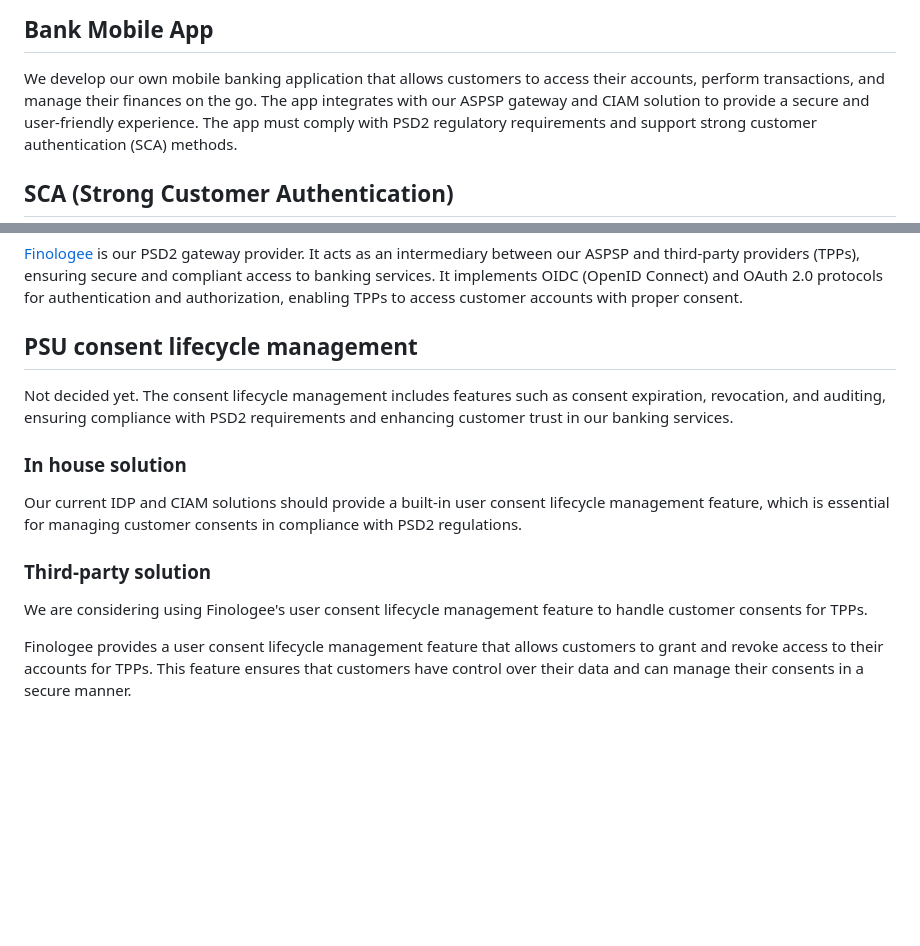
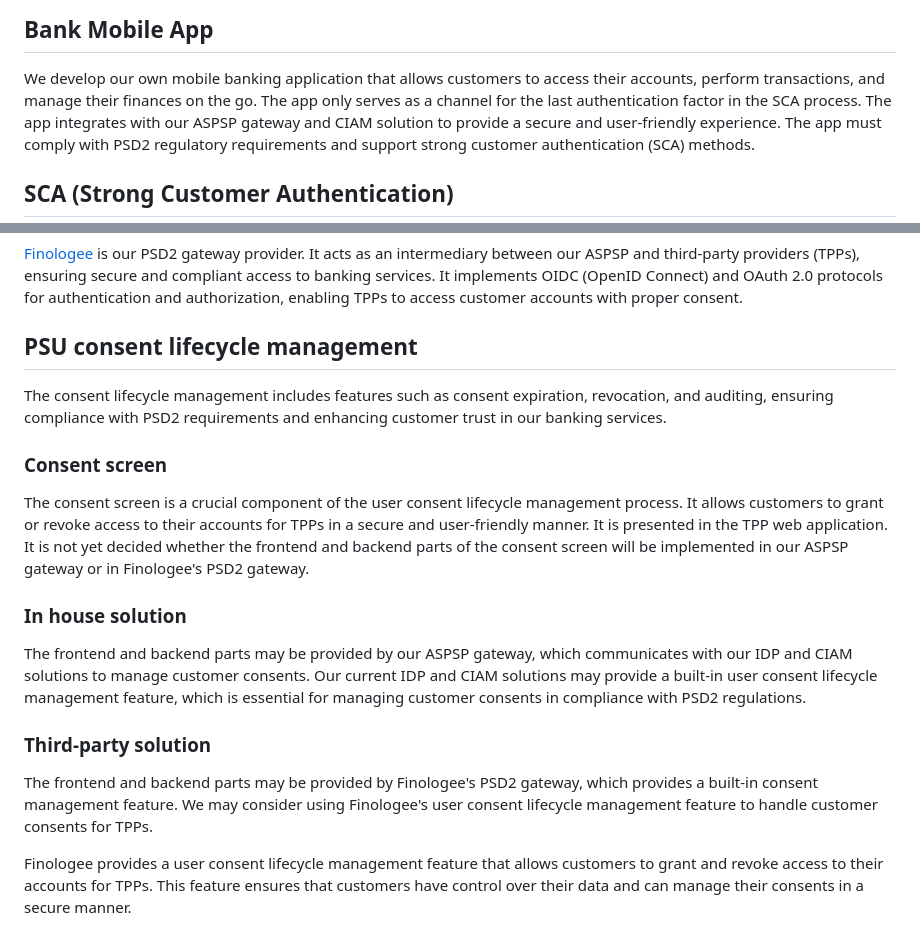
Before and after one commit to vondacho/psd2-sandbox, a Markdown page: docs/context/adr.md, 2 parts joined by grey strips. Drawn GitHub-style; blank space fills up the shorter version.

Commit message:
Adapt ADRs: mobile app carries only the last SCA factor; consent screen

```diff
--- a/docs/context/adr.md
+++ b/docs/context/adr.md
@@ -16,6 +16,7 @@ It must comply with PSD2 (Payment Services Directive 2) regulatory requirements.
 
 ## Bank Mobile App
 We develop our own mobile banking application that allows customers to access their accounts, perform transactions, and manage their finances on the go.
+The app only serves as a channel for the last authentication factor in the SCA process.
 The app integrates with our ASPSP gateway and CIAM solution to provide a secure and user-friendly experience.
 The app must comply with PSD2 regulatory requirements and support strong customer authentication (SCA) methods.
 
@@ -33,14 +34,20 @@ It acts as an intermediary between our ASPSP and third-party providers (TPPs), e
 It implements OIDC (OpenID Connect) and OAuth 2.0 protocols for authentication and authorization, enabling TPPs to access customer accounts with proper consent.
 
 ## PSU consent lifecycle management
-Not decided yet.
 The consent lifecycle management includes features such as consent expiration, revocation, and auditing, ensuring compliance with PSD2 requirements and enhancing customer trust in our banking services.
 
+### Consent screen
+The consent screen is a crucial component of the user consent lifecycle management process. It allows customers to grant or revoke access to their accounts for TPPs in a secure and user-friendly manner.
+It is presented in the TPP web application.
+It is not yet decided whether the frontend and backend parts of the consent screen will be implemented in our ASPSP gateway or in Finologee's PSD2 gateway.
+
 ### In house solution
-Our current IDP and CIAM solutions should provide a built-in user consent lifecycle management feature, which is essential for managing customer consents in compliance with PSD2 regulations.
+The frontend and backend parts may be provided by our ASPSP gateway, which communicates with our IDP and CIAM solutions to manage customer consents.
+Our current IDP and CIAM solutions may provide a built-in user consent lifecycle management feature, which is essential for managing customer consents in compliance with PSD2 regulations.
 
 ### Third-party solution
-We are considering using Finologee's user consent lifecycle management feature to handle customer consents for TPPs.
+The frontend and backend parts may be provided by Finologee's PSD2 gateway, which provides a built-in consent management feature.
+We may consider using Finologee's user consent lifecycle management feature to handle customer consents for TPPs.
 
 Finologee provides a user consent lifecycle management feature that allows customers to grant and revoke access to their accounts for TPPs.
 This feature ensures that customers have control over their data and can manage their consents in a secure manner.
```
